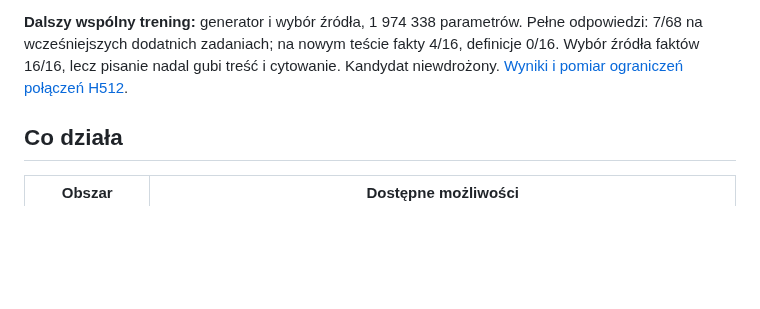
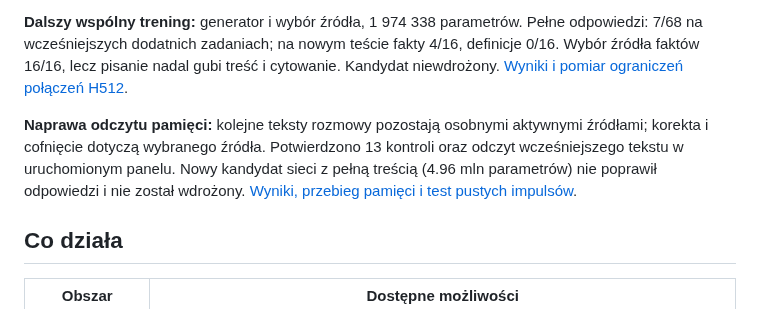
Before and after one commit to jbackk-lang/AI-SI, a Markdown page: README.md, the part around the change. GitHub-like rendering; blank space fills up the shorter version.

Commit message:
docs: record source memory fix and full-text training diagnostics

```diff
--- a/README.md
+++ b/README.md
@@ -11,6 +11,8 @@ Zainstalowany wspólny model **TSI-UNIFIED-H512-7573fd65**, runtime **0.6.0**, z
 Osobno kontynuowano trening własnego generatora tekstu: **1 826 496 parametrów**, kontekst 512 tokenów; dodana uczona uwaga kopiująca ma **73 921 parametrów**. Dane: 1002 przykłady treningowe, 60 rozwojowych i 98 odłożonych. Pierwszy generator na odłożonych zadaniach uzyskał **0/68 pełnych poprawnych odpowiedzi na pytania o fakty i definicje**, natomiast poprawnie odmówił odpowiedzi przy braku informacji **25/25**. Kolejna warstwa kopiowania nadal gubi części faktów i myli źródła mimo spadku straty. **Kandydaci nie zastępują działającego rdzenia i nie są wdrożeni do rozmowy.** [Wyniki treningu i dalsze kryteria](docs/SOURCE_DIALOGUE_TRAINING_2026-10-21.md).
 
 **Dalszy wspólny trening:** generator i wybór źródła, 1 974 338 parametrów. Pełne odpowiedzi: 7/68 na wcześniejszych dodatnich zadaniach; na nowym teście fakty 4/16, definicje 0/16. Wybór źródła faktów 16/16, lecz pisanie nadal gubi treść i cytowanie. Kandydat niewdrożony. [Wyniki i pomiar ograniczeń połączeń H512](docs/JOINT_SOURCE_TRAINING_2026-10-21.md).
+
+**Naprawa odczytu pamięci:** kolejne teksty rozmowy pozostają osobnymi aktywnymi źródłami; korekta i cofnięcie dotyczą wybranego źródła. Potwierdzono 13 kontroli oraz odczyt wcześniejszego tekstu w uruchomionym panelu. Nowy kandydat sieci z pełną treścią (4.96 mln parametrów) nie poprawił odpowiedzi i nie został wdrożony. [Wyniki, przebieg pamięci i test pustych impulsów](docs/MEMORY_OUTPUT_2026-10-21.md).
 
 ## Co działa
 
```
Also changed, not shown: docs/MEMORY_OUTPUT_2026-10-21.md (added, +34 -0 lines).
